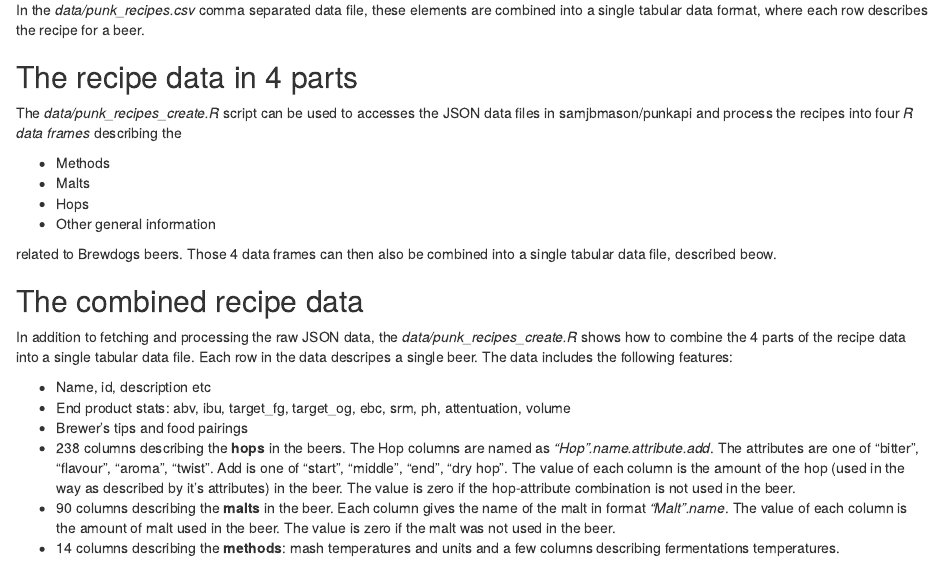
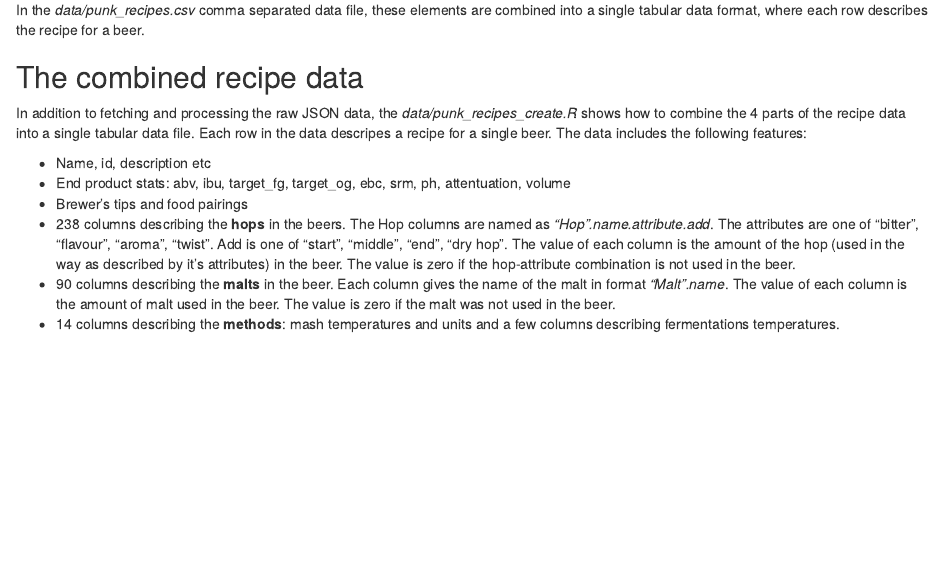
Before and after one commit to TuomoNieminen/BrewStat, an R Markdown document (README.Rmd): the page in a window 1100 px wide, from 210 px down. Rendered offline with R 4.5, knitr and Pandoc, with nearby package versions.

Commit message:
update readme

```diff
--- a/README.Rmd
+++ b/README.Rmd
@@ -8,20 +8,9 @@ The Brewdog recipe data can be retrieved from samjbmason/punkapi GitHub reposito
 
 In the *data/punk_recipes.csv* comma separated data file, these elements are combined into a single tabular data format, where each row describes the recipe for a beer.
 
-## The recipe data in 4 parts
-
-The *data/punk_recipes_create.R* script can be used to accesses the JSON data files in samjbmason/punkapi and process the recipes into four *R data frames* describing the
-
-- Methods
-- Malts
-- Hops
-- Other general information
-
-related to Brewdogs beers. Those 4 data frames can then also be combined into a single tabular data file, described beow.
-
 ## The combined recipe data
 
-In addition to fetching and processing the raw JSON data, the *data/punk_recipes_create.R* shows how to combine the 4 parts of the recipe data into a single tabular data file. Each row in the data descripes a single beer. The data includes the following features:
+In addition to fetching and processing the raw JSON data, the *data/punk_recipes_create.R* shows how to combine the 4 parts of the recipe data into a single tabular data file. Each row in the data descripes a recipe for a single beer. The data includes the following features:
 
 - Name, id, description etc
 - End product stats: abv, ibu, target_fg, target_og, ebc, srm, ph, attentuation, volume
```
